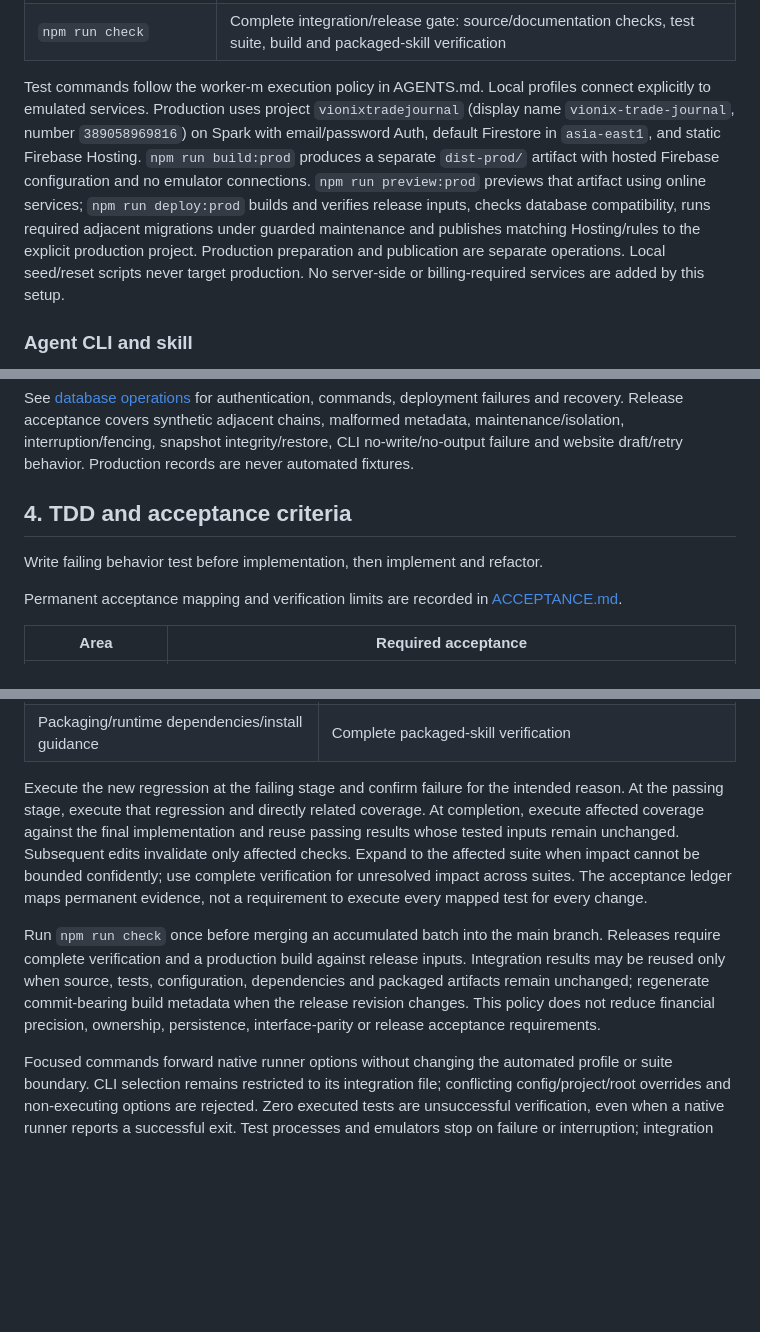
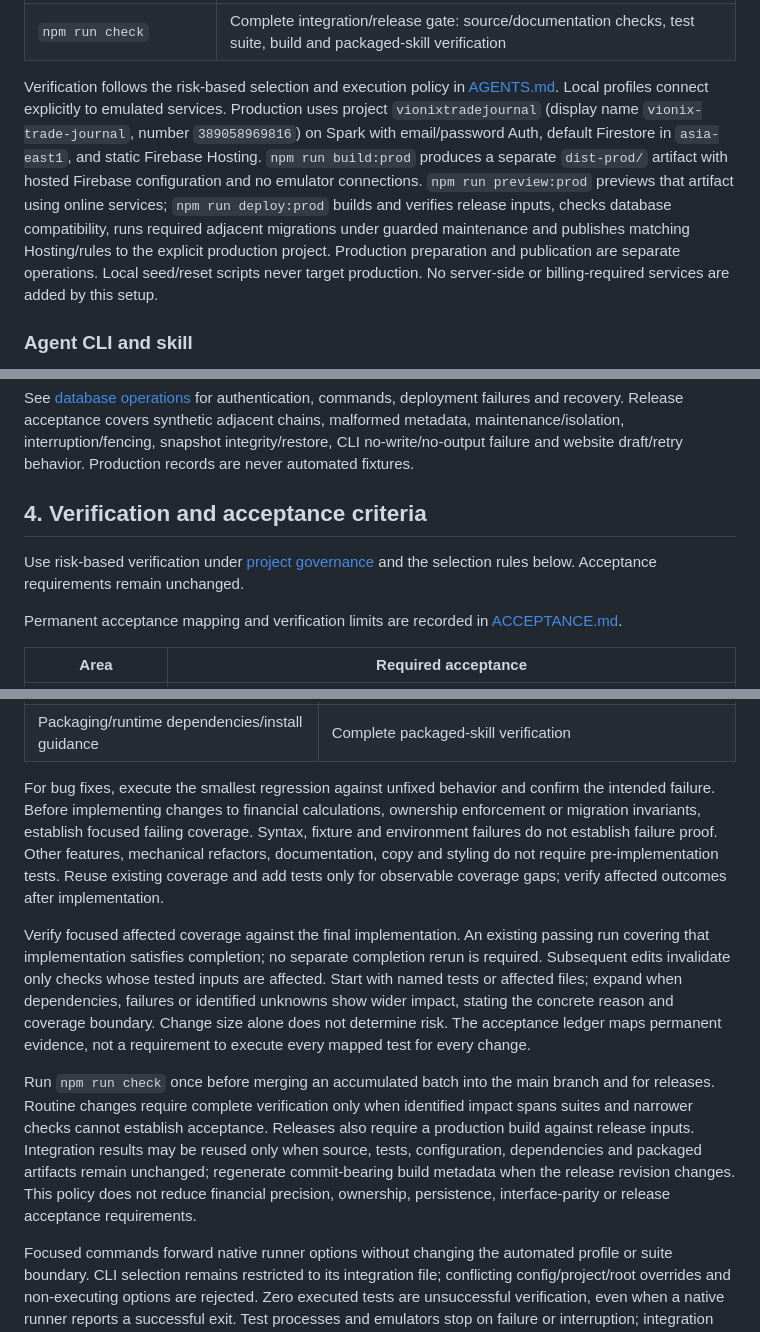
Before and after one commit to vionix-th/vxTradeJournal, a Markdown page: docs/PRD.md, 3 parts joined by grey strips. Rendered like a GitHub page; blank space fills up the shorter version.

```diff
--- a/docs/PRD.md
+++ b/docs/PRD.md
@@ -246,7 +246,7 @@ Install tooling as project dependencies and expose routine tasks through `packag
 | `npm run database:upgrade` | Operator-only emulator schema upgrade preserving retained records; startup runs it automatically |
 | `npm run check` | Complete integration/release gate: source/documentation checks, test suite, build and packaged-skill verification |
 
-Test commands follow the worker-m execution policy in AGENTS.md. Local profiles connect explicitly to emulated services. Production uses project `vionixtradejournal` (display name `vionix-trade-journal`, number `389058969816`) on Spark with email/password Auth, default Firestore in `asia-east1`, and static Firebase Hosting. `npm run build:prod` produces a separate `dist-prod/` artifact with hosted Firebase configuration and no emulator connections. `npm run preview:prod` previews that artifact using online services; `npm run deploy:prod` builds and verifies release inputs, checks database compatibility, runs required adjacent migrations under guarded maintenance and publishes matching Hosting/rules to the explicit production project. Production preparation and publication are separate operations. Local seed/reset scripts never target production. No server-side or billing-required services are added by this setup.
+Verification follows the risk-based selection and execution policy in [AGENTS.md](../AGENTS.md#quality). Local profiles connect explicitly to emulated services. Production uses project `vionixtradejournal` (display name `vionix-trade-journal`, number `389058969816`) on Spark with email/password Auth, default Firestore in `asia-east1`, and static Firebase Hosting. `npm run build:prod` produces a separate `dist-prod/` artifact with hosted Firebase configuration and no emulator connections. `npm run preview:prod` previews that artifact using online services; `npm run deploy:prod` builds and verifies release inputs, checks database compatibility, runs required adjacent migrations under guarded maintenance and publishes matching Hosting/rules to the explicit production project. Production preparation and publication are separate operations. Local seed/reset scripts never target production. No server-side or billing-required services are added by this setup.
 
 ### Agent CLI and skill
 
@@ -303,9 +303,9 @@ Application releases, persisted schema versions and calculation versions are ind
 
 See [database operations](DATABASE.md) for authentication, commands, deployment failures and recovery. Release acceptance covers synthetic adjacent chains, malformed metadata, maintenance/isolation, interruption/fencing, snapshot integrity/restore, CLI no-write/no-output failure and website draft/retry behavior. Production records are never automated fixtures.
 
-## 4. TDD and acceptance criteria
+## 4. Verification and acceptance criteria
 
-Write failing behavior test before implementation, then implement and refactor.
+Use risk-based verification under [project governance](../AGENTS.md#quality) and the selection rules below. Acceptance requirements remain unchanged.
 
 Permanent acceptance mapping and verification limits are recorded in [ACCEPTANCE.md](ACCEPTANCE.md).
 
@@ -357,9 +357,11 @@ Retain worker-m test execution at failing, passing and regression stages. The or
 | CLI behavior/contracts | Related unit and source CLI integration tests; documentation-contract checks |
 | Packaging/runtime dependencies/install guidance | Complete packaged-skill verification |
 
-Execute the new regression at the failing stage and confirm failure for the intended reason. At the passing stage, execute that regression and directly related coverage. At completion, execute affected coverage against the final implementation and reuse passing results whose tested inputs remain unchanged. Subsequent edits invalidate only affected checks. Expand to the affected suite when impact cannot be bounded confidently; use complete verification for unresolved impact across suites. The acceptance ledger maps permanent evidence, not a requirement to execute every mapped test for every change.
+For bug fixes, execute the smallest regression against unfixed behavior and confirm the intended failure. Before implementing changes to financial calculations, ownership enforcement or migration invariants, establish focused failing coverage. Syntax, fixture and environment failures do not establish failure proof. Other features, mechanical refactors, documentation, copy and styling do not require pre-implementation tests. Reuse existing coverage and add tests only for observable coverage gaps; verify affected outcomes after implementation.
 
-Run `npm run check` once before merging an accumulated batch into the main branch. Releases require complete verification and a production build against release inputs. Integration results may be reused only when source, tests, configuration, dependencies and packaged artifacts remain unchanged; regenerate commit-bearing build metadata when the release revision changes. This policy does not reduce financial precision, ownership, persistence, interface-parity or release acceptance requirements.
+Verify focused affected coverage against the final implementation. An existing passing run covering that implementation satisfies completion; no separate completion rerun is required. Subsequent edits invalidate only checks whose tested inputs are affected. Start with named tests or affected files; expand when dependencies, failures or identified unknowns show wider impact, stating the concrete reason and coverage boundary. Change size alone does not determine risk. The acceptance ledger maps permanent evidence, not a requirement to execute every mapped test for every change.
+
+Run `npm run check` once before merging an accumulated batch into the main branch and for releases. Routine changes require complete verification only when identified impact spans suites and narrower checks cannot establish acceptance. Releases also require a production build against release inputs. Integration results may be reused only when source, tests, configuration, dependencies and packaged artifacts remain unchanged; regenerate commit-bearing build metadata when the release revision changes. This policy does not reduce financial precision, ownership, persistence, interface-parity or release acceptance requirements.
 
 Focused commands forward native runner options without changing the automated profile or suite boundary. CLI selection remains restricted to its integration file; conflicting config/project/root overrides and non-executing options are rejected. Zero executed tests are unsuccessful verification, even when a native runner reports a successful exit. Test processes and emulators stop on failure or interruption; integration files remain sequential because they clear shared Firestore data. CLI scenarios reset Firestore and restore a private authenticated session, and prepare their own prerequisite records without depending on earlier scenarios.
 
```
Also changed, not shown: other parts of docs/PRD.md (+2 -2 lines), AGENTS.md (+7 -6 lines), docs/DECISIONS.md (+6 -0 lines).
